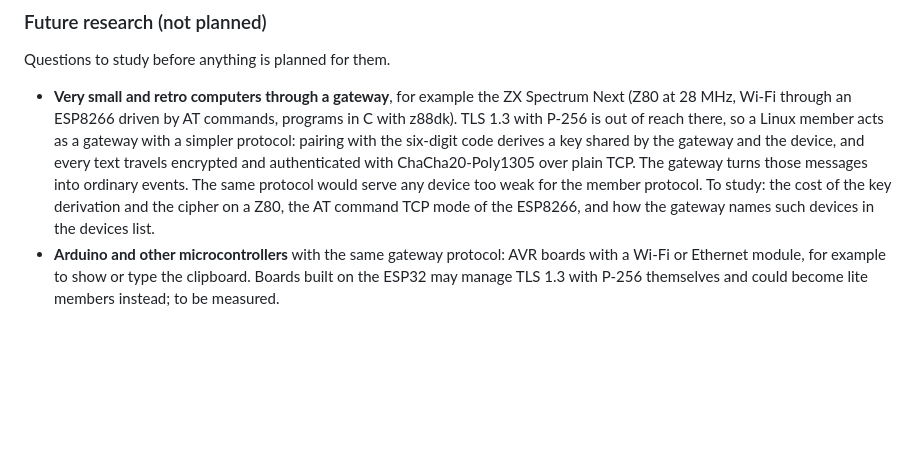
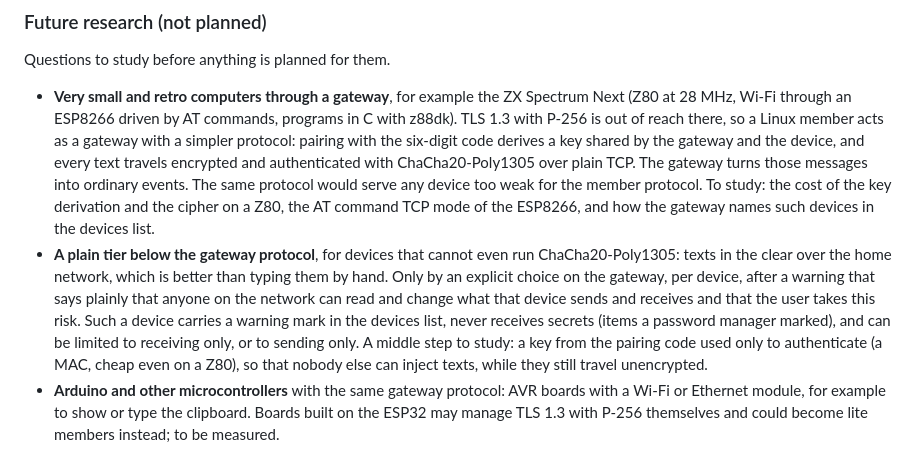
Before and after one commit to HunterEwok/clipboardbridge, a Markdown page: docs/design.md, the part around the change. Drawn GitHub-style; blank space fills up the shorter version.

Commit message:
Record a plain tier for the weakest devices as future research
Co-Authored-By: Claude Opus 5.5 <noreply@anthropic.com>
Claude-Session: https://claude.ai/code/session_01PGgjokATcC8HSeUVzQZEZg

```diff
--- a/docs/design.md
+++ b/docs/design.md
@@ -475,6 +475,15 @@ Questions to study before anything is planned for them.
   would serve any device too weak for the member protocol. To study: the cost of the
   key derivation and the cipher on a Z80, the AT command TCP mode of the ESP8266, and how
   the gateway names such devices in the devices list.
+- **A plain tier below the gateway protocol**, for devices that cannot even run
+  ChaCha20-Poly1305: texts in the clear over the home network, which is better than typing
+  them by hand. Only by an explicit choice on the gateway, per device, after a warning that
+  says plainly that anyone on the network can read and change what that device sends and
+  receives and that the user takes this risk. Such a device carries a warning mark in the
+  devices list, never receives secrets (items a password manager marked), and can be
+  limited to receiving only, or to sending only. A middle step to study: a key from the
+  pairing code used only to authenticate (a MAC, cheap even on a Z80), so that nobody else
+  can inject texts, while they still travel unencrypted.
 - **Arduino and other microcontrollers** with the same gateway protocol: AVR boards with a
   Wi-Fi or Ethernet module, for example to show or type the clipboard. Boards built on the
   ESP32 may manage TLS 1.3 with P-256 themselves and could become lite members instead; to
```
